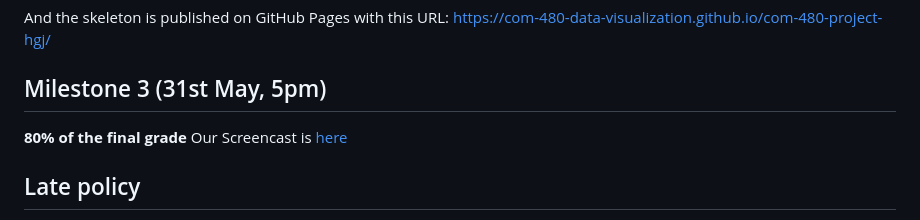
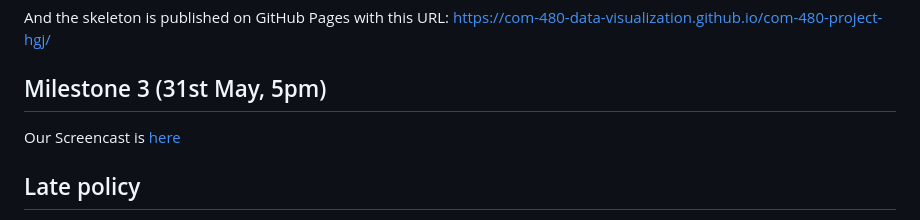
Before and after one commit to com-480-data-visualization/com-480-project-hgj, a Markdown page: README.md, the part around the change. GitHub-like rendering.

```diff
--- a/README.md
+++ b/README.md
@@ -78,7 +78,6 @@ And the skeleton is published on GitHub Pages with this URL: [https://com-480-da
 
 ## Milestone 3 (31st May, 5pm)
 
-**80% of the final grade**
 Our Screencast is [here](https://www.youtube.com/watch?v=66_kw5B6rMk)
 
 ## Late policy
```
